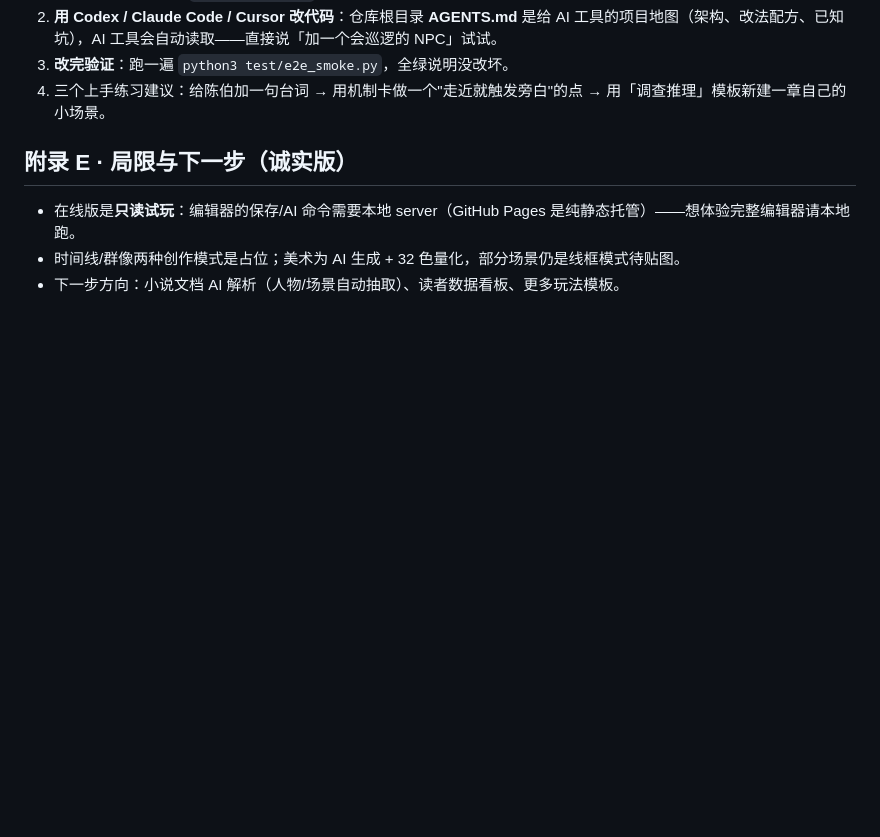
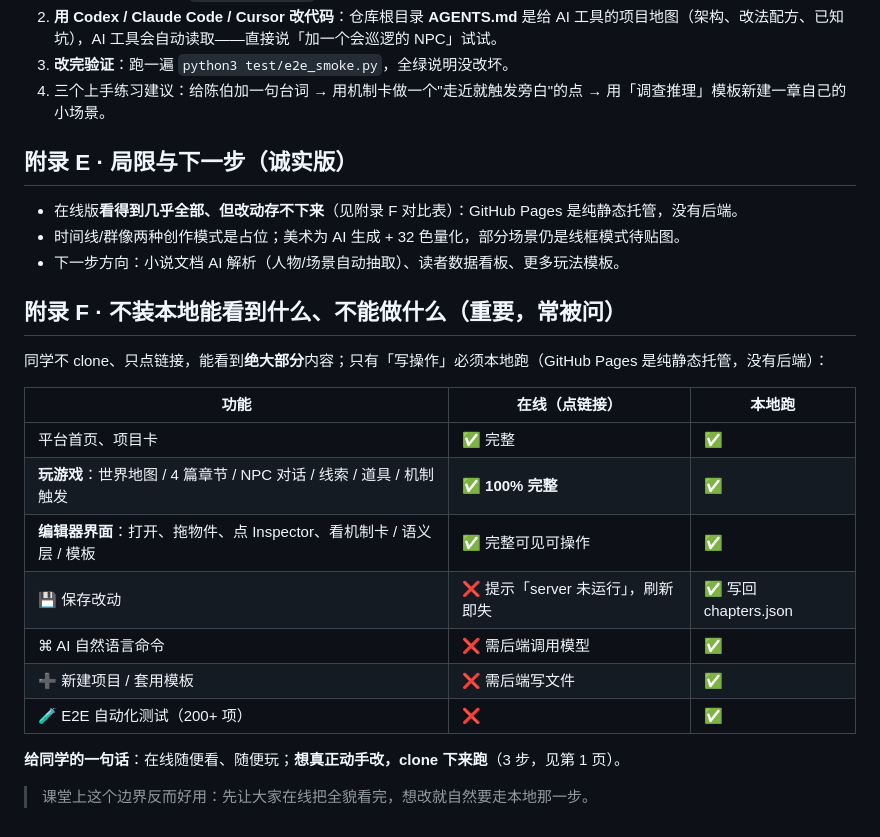
Before and after one commit to roam-bit/fengling-workshop, a Markdown page: docs/作品说明书-课堂版.md, the part around the change. Rendered like a GitHub page; blank space fills up the shorter version.

```diff
--- a/docs/作品说明书-课堂版.md
+++ b/docs/作品说明书-课堂版.md
@@ -69,6 +69,24 @@ python3 server.py        （Windows 用 python server.py）
 
 ## 附录 E · 局限与下一步（诚实版）
 
-- 在线版是**只读试玩**：编辑器的保存/AI 命令需要本地 server（GitHub Pages 是纯静态托管）——想体验完整编辑器请本地跑。
+- 在线版**看得到几乎全部、但改动存不下来**（见附录 F 对比表）：GitHub Pages 是纯静态托管，没有后端。
 - 时间线/群像两种创作模式是占位；美术为 AI 生成 + 32 色量化，部分场景仍是线框模式待贴图。
 - 下一步方向：小说文档 AI 解析（人物/场景自动抽取）、读者数据看板、更多玩法模板。
+
+## 附录 F · 不装本地能看到什么、不能做什么（重要，常被问）
+
+同学不 clone、只点链接，能看到**绝大部分**内容；只有「写操作」必须本地跑（GitHub Pages 是纯静态托管，没有后端）：
+
+| 功能 | 在线（点链接） | 本地跑 |
+|---|---|---|
+| 平台首页、项目卡 | ✅ 完整 | ✅ |
+| **玩游戏**：世界地图 / 4 篇章节 / NPC 对话 / 线索 / 道具 / 机制触发 | ✅ **100% 完整** | ✅ |
+| **编辑器界面**：打开、拖物件、点 Inspector、看机制卡 / 语义层 / 模板 | ✅ 完整可见可操作 | ✅ |
+| 💾 保存改动 | ❌ 提示「server 未运行」，刷新即失 | ✅ 写回 chapters.json |
+| ⌘ AI 自然语言命令 | ❌ 需后端调用模型 | ✅ |
+| ➕ 新建项目 / 套用模板 | ❌ 需后端写文件 | ✅ |
+| 🧪 E2E 自动化测试（200+ 项） | ❌ | ✅ |
+
+**给同学的一句话**：在线随便看、随便玩；**想真正动手改，clone 下来跑**（3 步，见第 1 页）。
+
+> 课堂上这个边界反而好用：先让大家在线把全貌看完，想改就自然要走本地那一步。
```
Also changed, not shown: README.md (+17 -1 lines), docs/产品文档-v2.md (+21 -2 lines).
